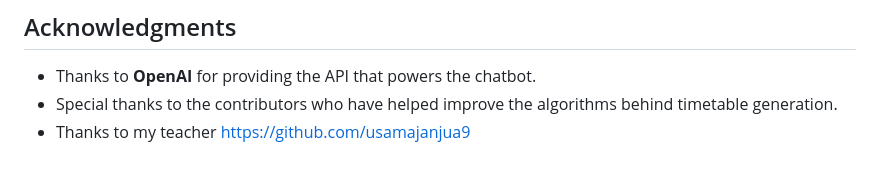
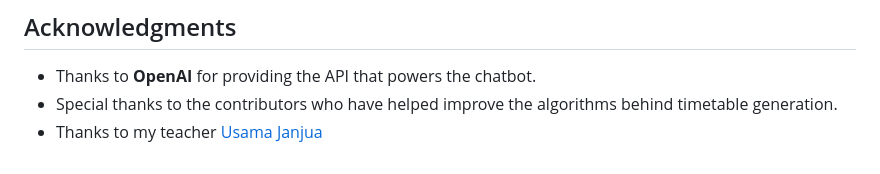
Before and after one commit to MYounas126/Schedbot-Optimized-Timetable-Generation-Using-Genetic-Algorithms-CS351-Semester-Project-2022456, a Markdown page: README.md, the part around the change. Rendered like a GitHub page.

```diff
--- a/README.md
+++ b/README.md
@@ -137,4 +137,4 @@ We welcome contributions! If you'd like to contribute, please follow these steps
 
 - Thanks to **OpenAI** for providing the API that powers the chatbot.
 - Special thanks to the contributors who have helped improve the algorithms behind timetable generation.
-- Thanks to my teacher https://github.com/usamajanjua9
+- Thanks to my teacher [Usama Janjua](https://github.com/usamajanjua9)
```
